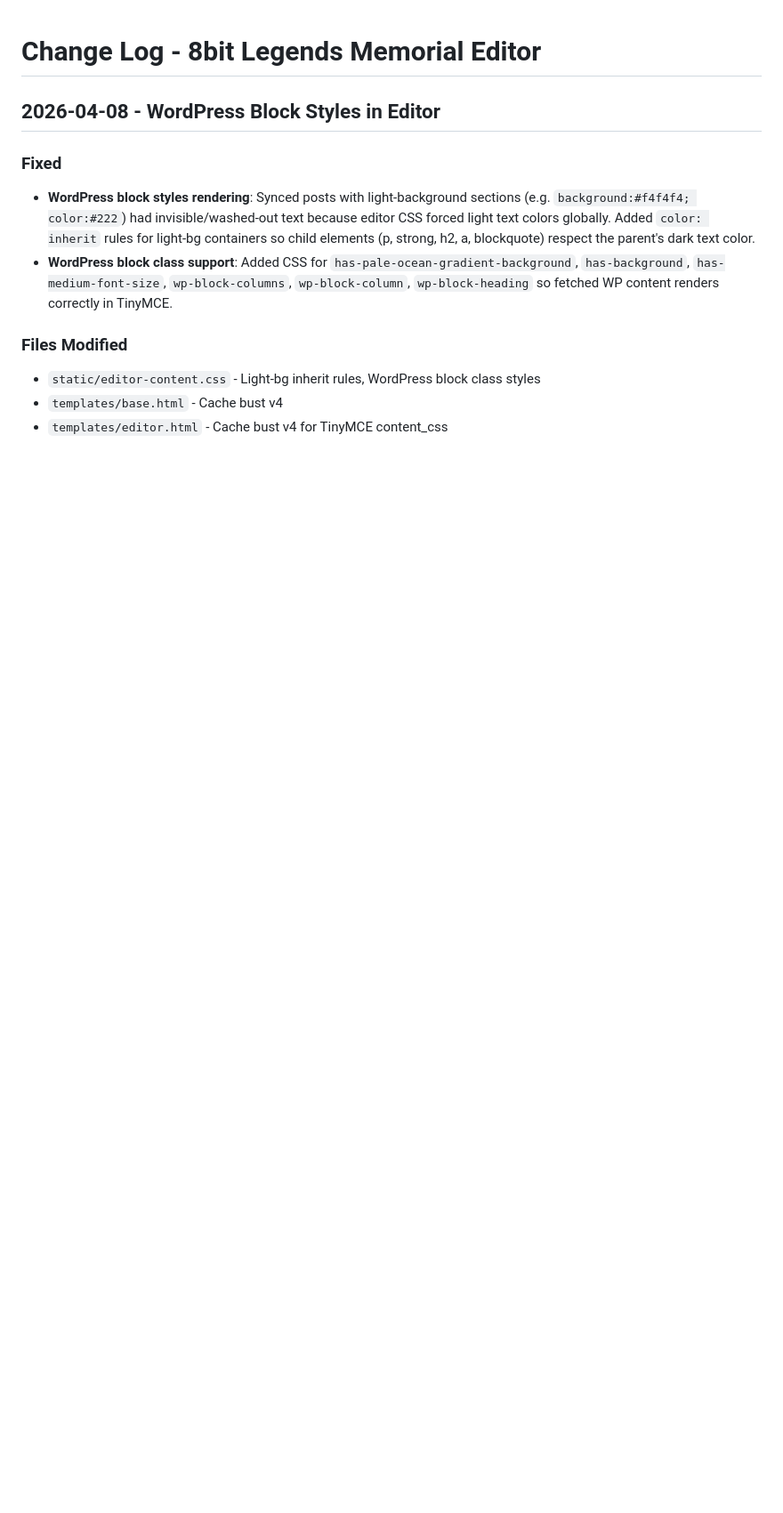
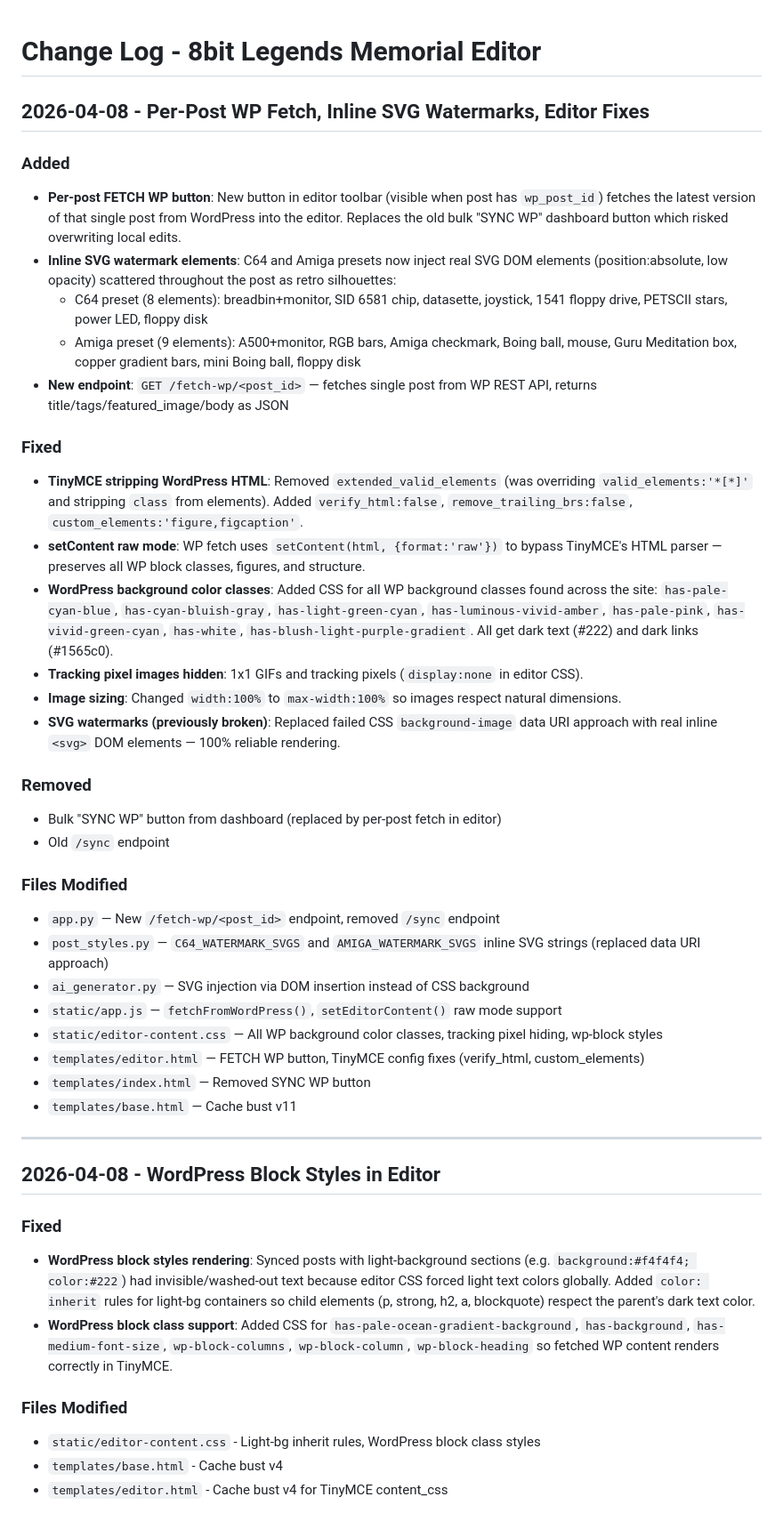
Before and after one commit to turrican128/update_8bitlegends_website, a Markdown page: Claude Notes/PR_change_log.md, the part around the change. Shown at 89% size. GitHub-like rendering; blank space fills up the shorter version.

Commit message:
Update PR_change_log.md with latest changes
Co-Authored-By: Claude Opus 4.6 <noreply@anthropic.com>

```diff
--- a/Claude Notes/PR_change_log.md
+++ b/Claude Notes/PR_change_log.md
@@ -1,4 +1,37 @@
 # Change Log - 8bit Legends Memorial Editor
+
+## 2026-04-08 - Per-Post WP Fetch, Inline SVG Watermarks, Editor Fixes
+
+### Added
+- **Per-post FETCH WP button**: New button in editor toolbar (visible when post has `wp_post_id`) fetches the latest version of that single post from WordPress into the editor. Replaces the old bulk "SYNC WP" dashboard button which risked overwriting local edits.
+- **Inline SVG watermark elements**: C64 and Amiga presets now inject real SVG DOM elements (position:absolute, low opacity) scattered throughout the post as retro silhouettes:
+  - C64 preset (8 elements): breadbin+monitor, SID 6581 chip, datasette, joystick, 1541 floppy drive, PETSCII stars, power LED, floppy disk
+  - Amiga preset (9 elements): A500+monitor, RGB bars, Amiga checkmark, Boing ball, mouse, Guru Meditation box, copper gradient bars, mini Boing ball, floppy disk
+- **New endpoint**: `GET /fetch-wp/<post_id>` — fetches single post from WP REST API, returns title/tags/featured_image/body as JSON
+
+### Fixed
+- **TinyMCE stripping WordPress HTML**: Removed `extended_valid_elements` (was overriding `valid_elements:'*[*]'` and stripping `class` from elements). Added `verify_html:false`, `remove_trailing_brs:false`, `custom_elements:'figure,figcaption'`.
+- **setContent raw mode**: WP fetch uses `setContent(html, {format:'raw'})` to bypass TinyMCE's HTML parser — preserves all WP block classes, figures, and structure.
+- **WordPress background color classes**: Added CSS for all WP background classes found across the site: `has-pale-cyan-blue`, `has-cyan-bluish-gray`, `has-light-green-cyan`, `has-luminous-vivid-amber`, `has-pale-pink`, `has-vivid-green-cyan`, `has-white`, `has-blush-light-purple-gradient`. All get dark text (#222) and dark links (#1565c0).
+- **Tracking pixel images hidden**: 1x1 GIFs and tracking pixels (`display:none` in editor CSS).
+- **Image sizing**: Changed `width:100%` to `max-width:100%` so images respect natural dimensions.
+- **SVG watermarks (previously broken)**: Replaced failed CSS `background-image` data URI approach with real inline `<svg>` DOM elements — 100% reliable rendering.
+
+### Removed
+- Bulk "SYNC WP" button from dashboard (replaced by per-post fetch in editor)
+- Old `/sync` endpoint
+
+### Files Modified
+- `app.py` — New `/fetch-wp/<post_id>` endpoint, removed `/sync` endpoint
+- `post_styles.py` — `C64_WATERMARK_SVGS` and `AMIGA_WATERMARK_SVGS` inline SVG strings (replaced data URI approach)
+- `ai_generator.py` — SVG injection via DOM insertion instead of CSS background
+- `static/app.js` — `fetchFromWordPress()`, `setEditorContent()` raw mode support
+- `static/editor-content.css` — All WP background color classes, tracking pixel hiding, wp-block styles
+- `templates/editor.html` — FETCH WP button, TinyMCE config fixes (verify_html, custom_elements)
+- `templates/index.html` — Removed SYNC WP button
+- `templates/base.html` — Cache bust v11
+
+---
 
 ## 2026-04-08 - WordPress Block Styles in Editor
 
```
